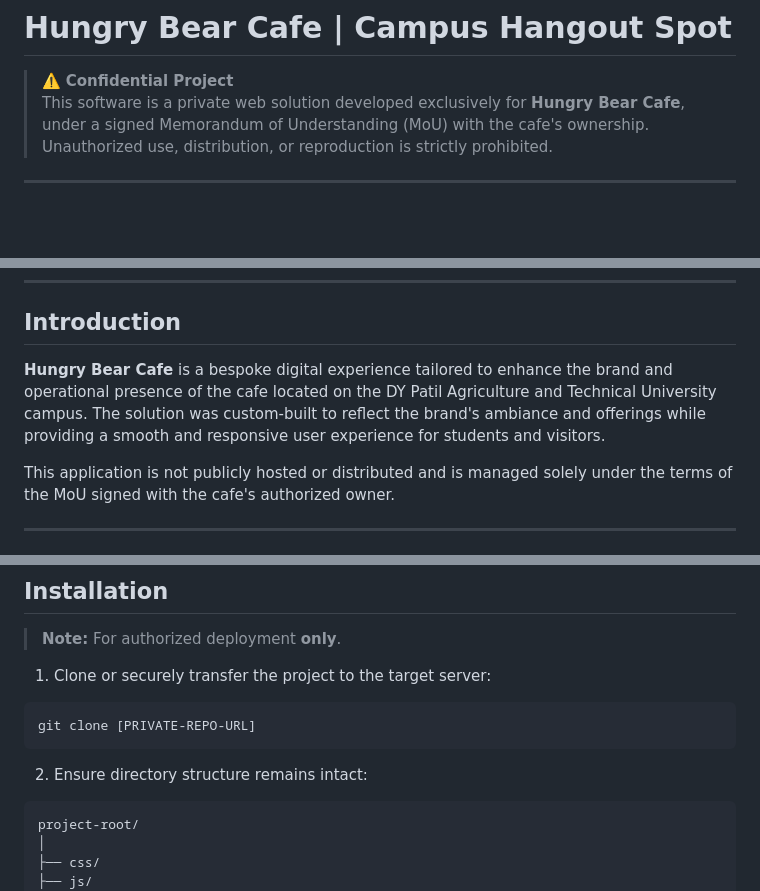
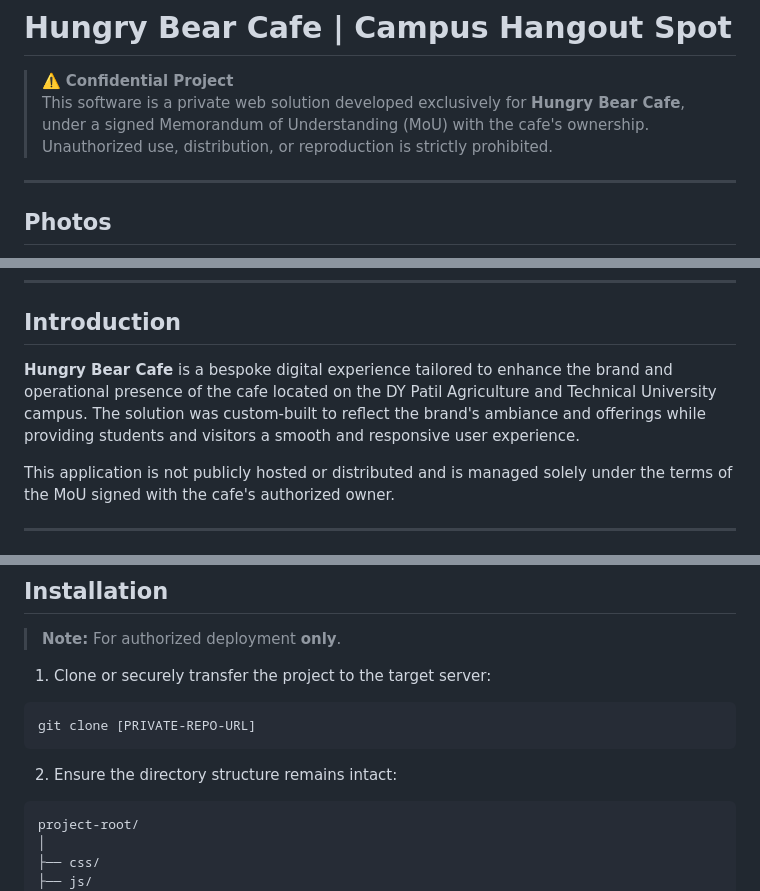
Before and after one commit to Aary23S/Hungry-Bear-Cafe, a Markdown page: README.md, 3 parts joined by grey strips. GitHub-like rendering; blank space fills up the shorter version.

````diff
--- a/README.md
+++ b/README.md
@@ -4,4 +4,5 @@
 > This software is a private web solution developed exclusively for **Hungry Bear Cafe**, under a signed Memorandum of Understanding (MoU) with the cafe's ownership. Unauthorized use, distribution, or reproduction is strictly prohibited.
 
 ---
+## Photos
 
@@ -22,7 +32,7 @@
 
 ## Introduction
 
-**Hungry Bear Cafe** is a bespoke digital experience tailored to enhance the brand and operational presence of the cafe located on the DY Patil Agriculture and Technical University campus. The solution was custom-built to reflect the brand's ambiance and offerings while providing a smooth and responsive user experience for students and visitors.
+**Hungry Bear Cafe** is a bespoke digital experience tailored to enhance the brand and operational presence of the cafe located on the DY Patil Agriculture and Technical University campus. The solution was custom-built to reflect the brand's ambiance and offerings while providing students and visitors a smooth and responsive user experience.
 
 This application is not publicly hosted or distributed and is managed solely under the terms of the MoU signed with the cafe's authorized owner.
 
@@ -50,7 +60,7 @@ This application is not publicly hosted or distributed and is managed solely und
 git clone [PRIVATE-REPO-URL]
 ```
 
-2. Ensure directory structure remains intact:
+2. Ensure the directory structure remains intact:
 ```
 project-root/
 │
````
Also changed, not shown: other parts of README.md (+10 -1 lines).
